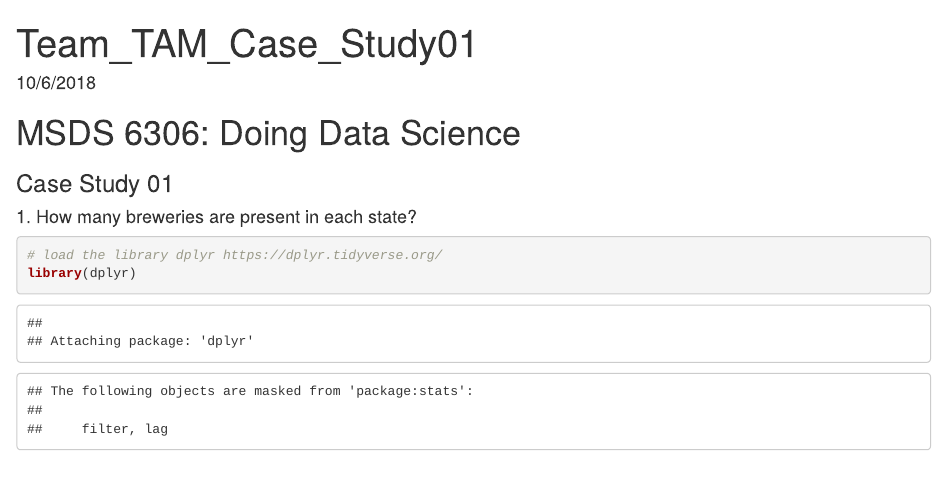
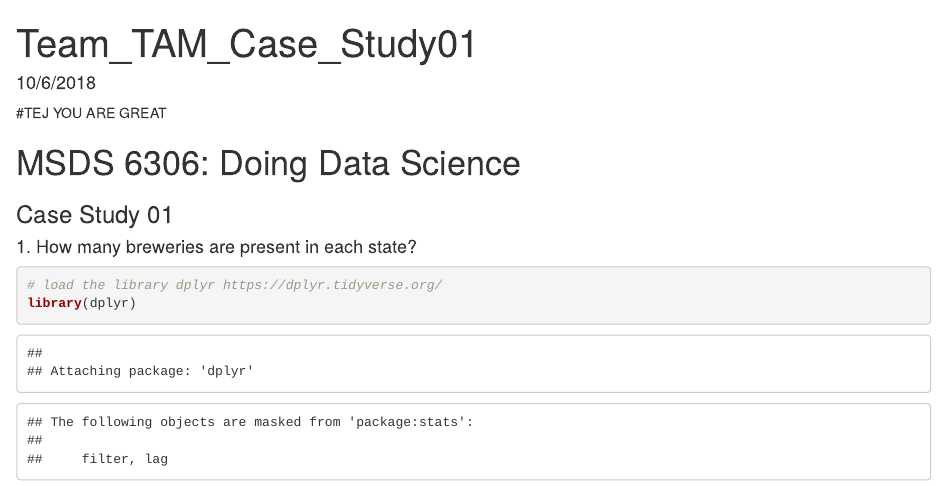
Before and after one commit to martin8886/Case-Study-1-EDA-of-breweries-in-R, an R Markdown document (code/Team_TAM_Case_Study01.Rmd): the page in a window 1100 px wide, from its top. Rendered offline with R 4.5, knitr and Pandoc, with nearby package versions.

Commit message:
Update Team_TAM_Case_Study01.Rmd

````diff
--- a/code/Team_TAM_Case_Study01.Rmd
+++ b/code/Team_TAM_Case_Study01.Rmd
@@ -7,6 +7,8 @@ authors:
 date: "10/6/2018"
 output: html_document
 ---
+
+#TEJ YOU ARE GREAT
 
 ```{r setup, include=FALSE}
 knitr::opts_chunk$set(echo = TRUE)
````
